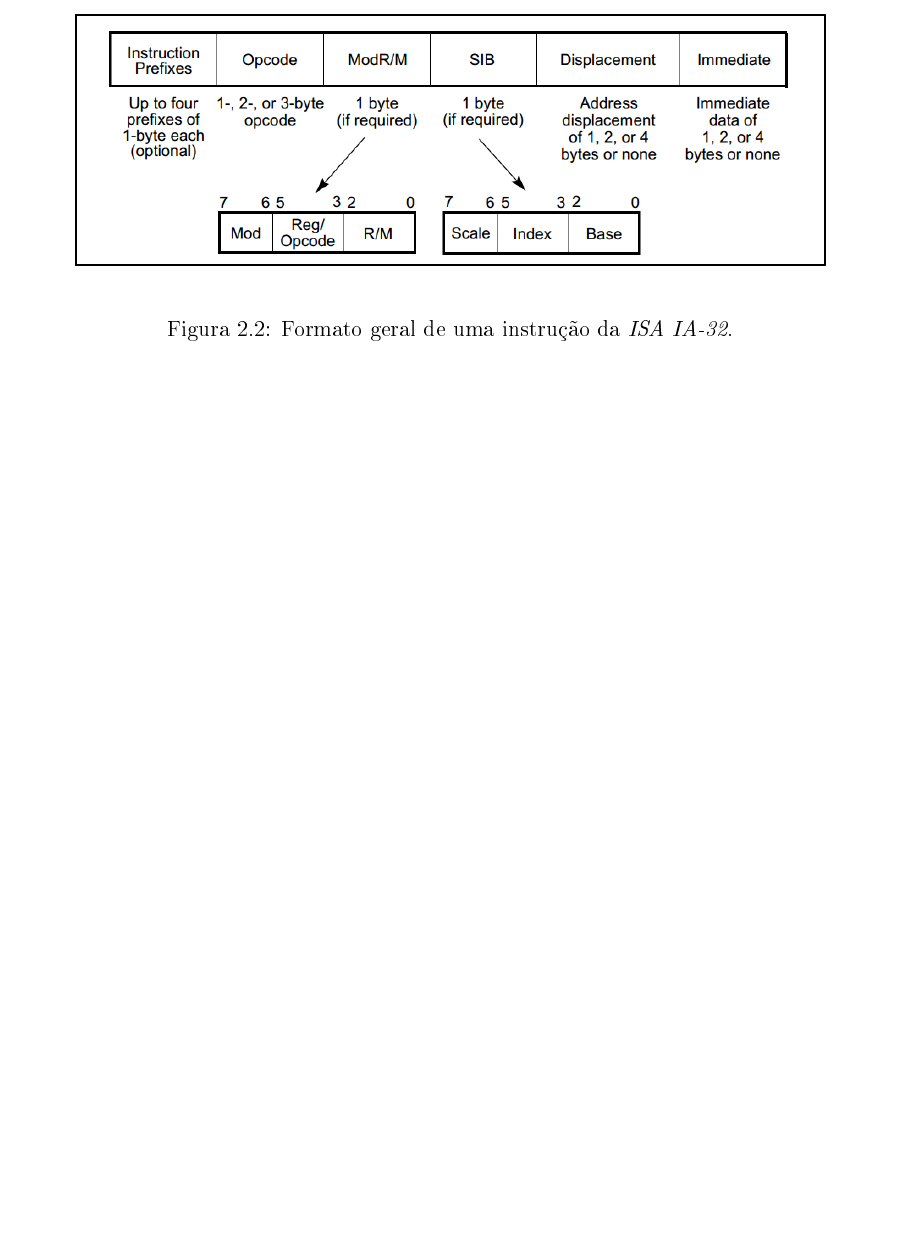
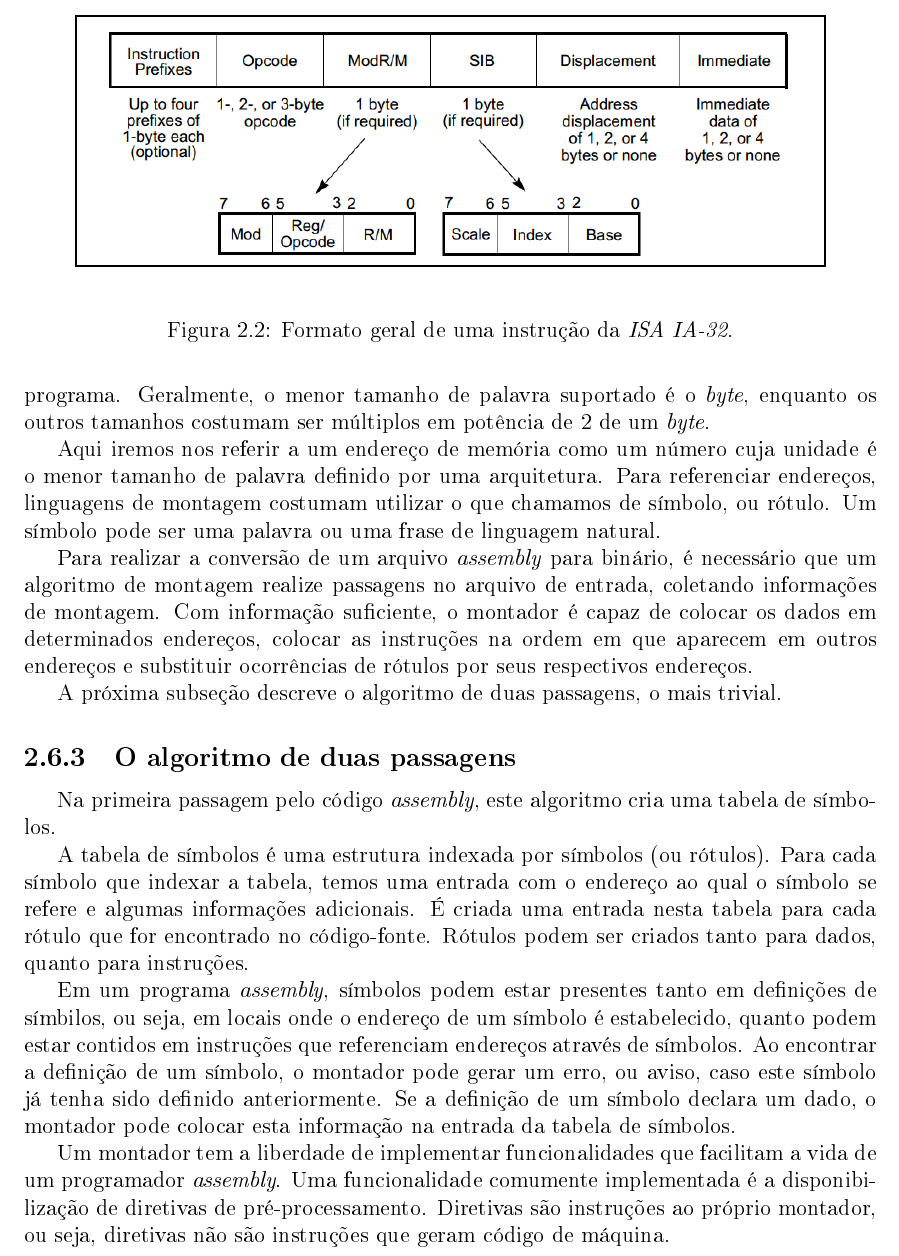
Before and after one commit to subleleks/monography, a LaTeX thesis (monografia.tex, which reads capitulos/capitulo2.tex): part of page 16 of 22 before the commit and part of page 16 of 24 after it, cut so that both start at the same text, the shorter picture padded with empty space. The pictures show the PDF file monografia.pdf that the author committed with the source.

Commit message:
Duas passagens terminado

```diff
--- a/capitulos/capitulo2.tex
+++ b/capitulos/capitulo2.tex
@@ -62 +63,18 @@ Com o conhecimento de como cada mnemônico deve ser convertido para código de m
 
+Antes de definirmos o conceito de endereço de memória, precisamos definir o conceito de palavra. Uma palavra é um agrupamento de uma quantidade fixa de \textit{bits}. Uma \textit{ISA} determina os diferentes tamanhos de palavras que podem ser utilizados para escrever um programa. Geralmente, o menor tamanho de palavra suportado é o \textit{byte}, enquanto os outros tamanhos costumam ser múltiplos em potência de 2 de um \textit{byte}.
+
+Aqui iremos nos referir a um endereço de memória como um número cuja unidade é o menor tamanho de palavra definido por uma arquitetura. Para referenciar endereços, linguagens de montagem costumam utilizar o que chamamos de símbolo, ou rótulo. Um símbolo pode ser uma palavra ou uma frase de linguagem natural.
+
+Para realizar a conversão de um arquivo \textit{assembly} para binário, é necessário que um algoritmo de montagem realize passagens no arquivo de entrada, coletando informações de montagem. Com informação suficiente, o montador é capaz de colocar os dados em determinados endereços, colocar as instruções na ordem em que aparecem em outros endereços e substituir ocorrências de rótulos por seus respectivos endereços.
+
+A próxima subseção descreve o algoritmo de duas passagens, o mais trivial.
+
+\subsection{O algoritmo de duas passagens}
+
+Na primeira passagem pelo código \textit{assembly}, este algoritmo cria uma tabela de símbolos.
+
+A tabela de símbolos é uma estrutura indexada por símbolos (ou rótulos). Para cada símbolo que indexar a tabela, temos uma entrada com o endereço ao qual o símbolo se refere e algumas informações adicionais. É criada uma entrada nesta tabela para cada rótulo que for encontrado no código-fonte. Rótulos podem ser criados tanto para dados, quanto para instruções.
+
+Em um programa \textit{assembly}, símbolos podem estar presentes tanto em definições de símbilos, ou seja, em locais onde o endereço de um símbolo é estabelecido, quanto podem estar contidos em instruções que referenciam endereços através de símbolos. Ao encontrar a definição de um símbolo, o montador pode gerar um erro, ou aviso, caso este símbolo já tenha sido definido anteriormente. Se a definição de um símbolo declara um dado, o montador pode colocar esta informação na entrada da tabela de símbolos.
+
+Um montador tem a liberdade de implementar funcionalidades que facilitam a vida de um programador \textit{assembly}. Uma funcionalidade comumente implementada é a disponibilização de diretivas de pré-processamento. Diretivas são instruções ao próprio montador, ou seja, diretivas não são instruções que geram código de máquina.
@@ -62,0 +97,6 @@ Com o conhecimento de como cada mnemônico deve ser convertido para código de m
+  \begin{center}
+    \includegraphics[scale=.7]{imagens/duas_passagens}
+  \end{center}
+  \caption{Ilustração do algoritmo de duas passagens sobre um \textit{assembly} hipotético.}
+  \label{duas_passagens}
+\end{figure}
```
Also changed, not shown: imagens/duas_passagens.png (added), monografia.pdf, capitulos/capitulo2.tex (31 more changed lines), 7 other files.
